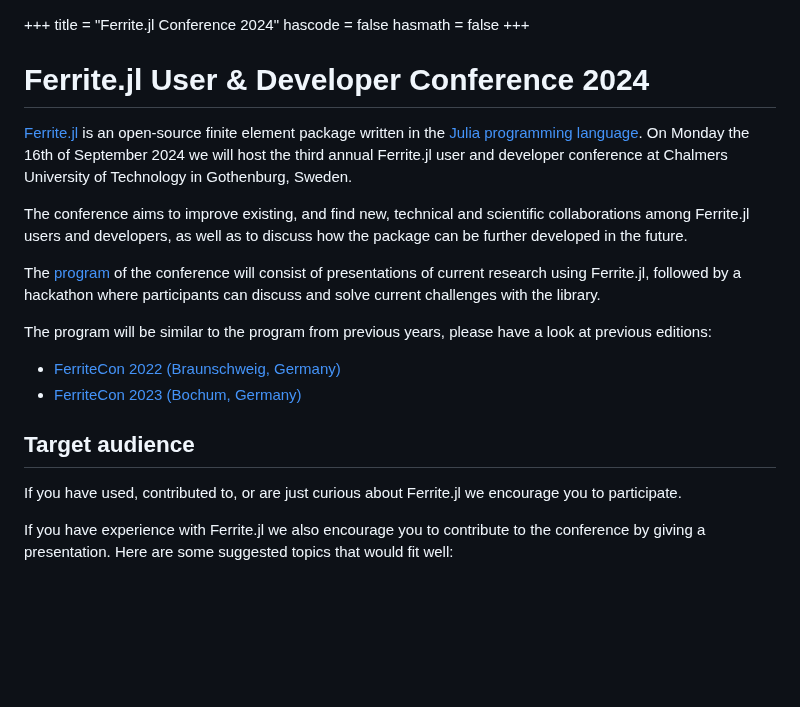
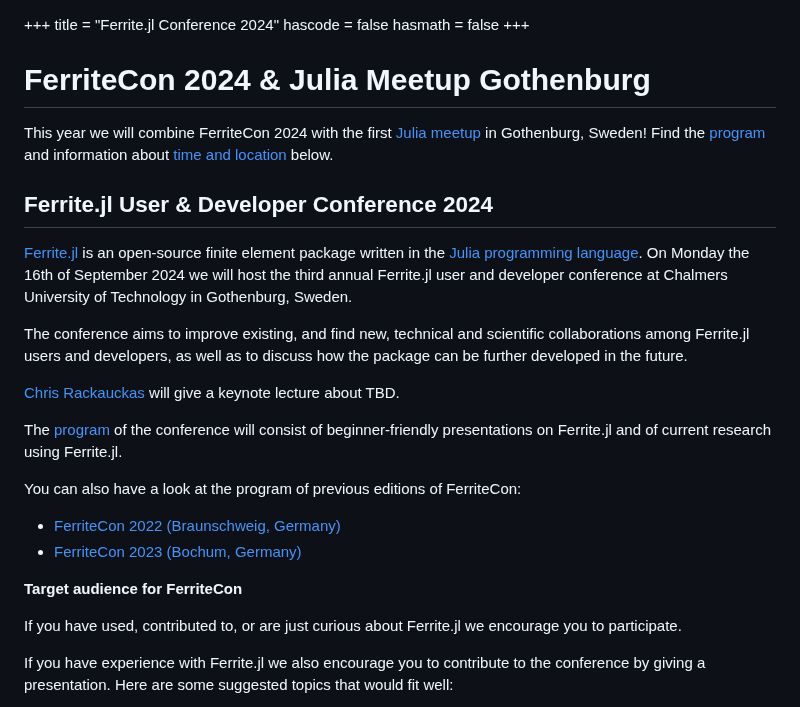
Before and after one commit to Ferrite-FEM/FerriteCon, a Markdown page: 2024/index.md, the part around one of its changes. Rendered like a GitHub page; blank space fills up the shorter version.

```diff
--- a/2024/index.md
+++ b/2024/index.md
@@ -4,8 +4,11 @@ hascode = false
 hasmath = false
 +++
 
-# Ferrite.jl User & Developer Conference 2024
+# FerriteCon 2024 & Julia Meetup Gothenburg
 
+This year we will combine FerriteCon 2024 with the first [Julia meetup](#julia-meetup-gothenburg) in Gothenburg, Sweden! Find the [program](#program) and information about [time and location](#time-and-location) below.
+
+## Ferrite.jl User & Developer Conference 2024
 [Ferrite.jl](https://github.com/Ferrite-FEM/Ferrite.jl) is an open-source
 finite element package written in the [Julia programming
 language](https://julialang.org/). On Monday the 16th of September 2024 we will host the third annual
@@ -15,16 +18,16 @@ The conference aims to improve existing, and find new, technical and scientific
 collaborations among Ferrite.jl users and developers, as well as to discuss
 how the package can be further developed in the future.
 
-The [program](#program) of the conference will consist of presentations of current research
-using Ferrite.jl, followed by a hackathon where participants can discuss and
-solve current challenges with the library.
+[Chris Rackauckas](https://chrisrackauckas.com/) will give a keynote lecture about TBD.
 
-The program will be similar to the program from previous years, please have a look
-at previous editions:
+The [program](#program) of the conference will consist of beginner-friendly presentations on Ferrite.jl and of current research
+using Ferrite.jl.
+
+You can also have a look at the program of previous editions of FerriteCon:
 - [FerriteCon 2022 (Braunschweig, Germany)](/2022/)
 - [FerriteCon 2023 (Bochum, Germany)](/2023/)
 
-## Target audience
+**Target audience for FerriteCon**
 
 If you have used, contributed to, or are just curious about Ferrite.jl we
 encourage you to participate.
```
Also changed, not shown: other parts of 2024/index.md (+19 -9 lines).
